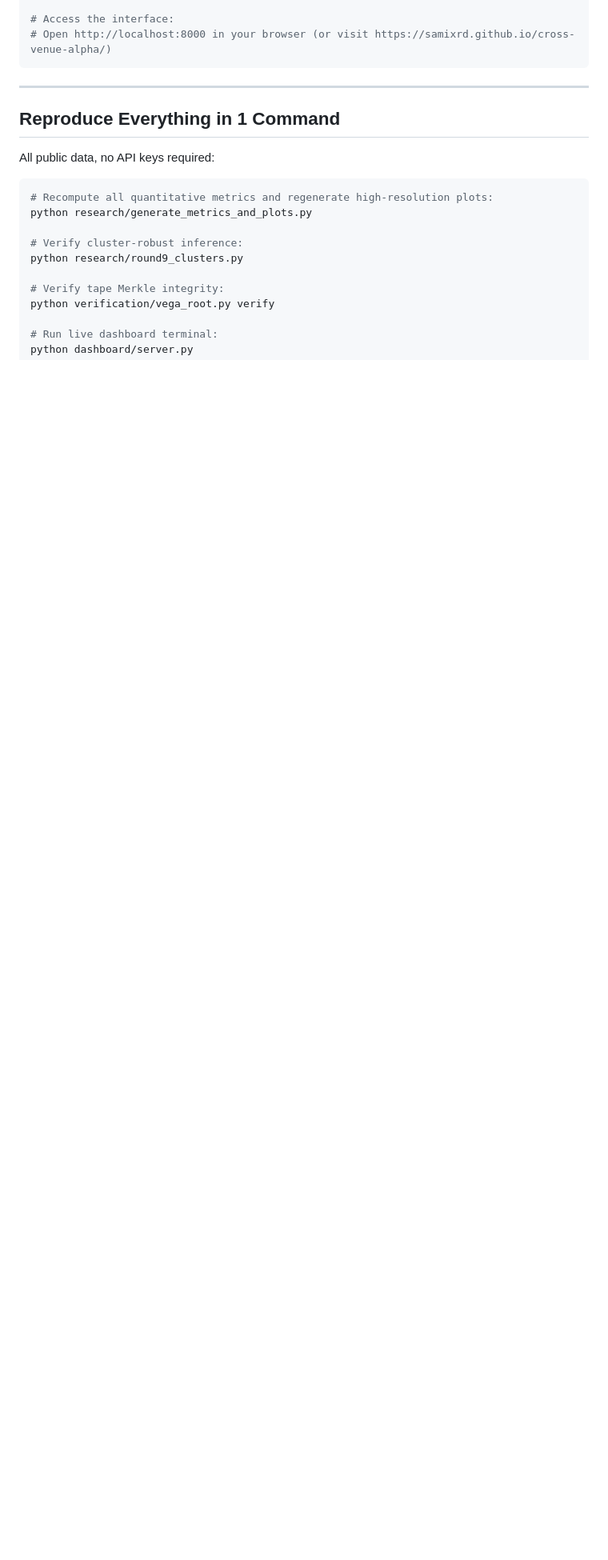
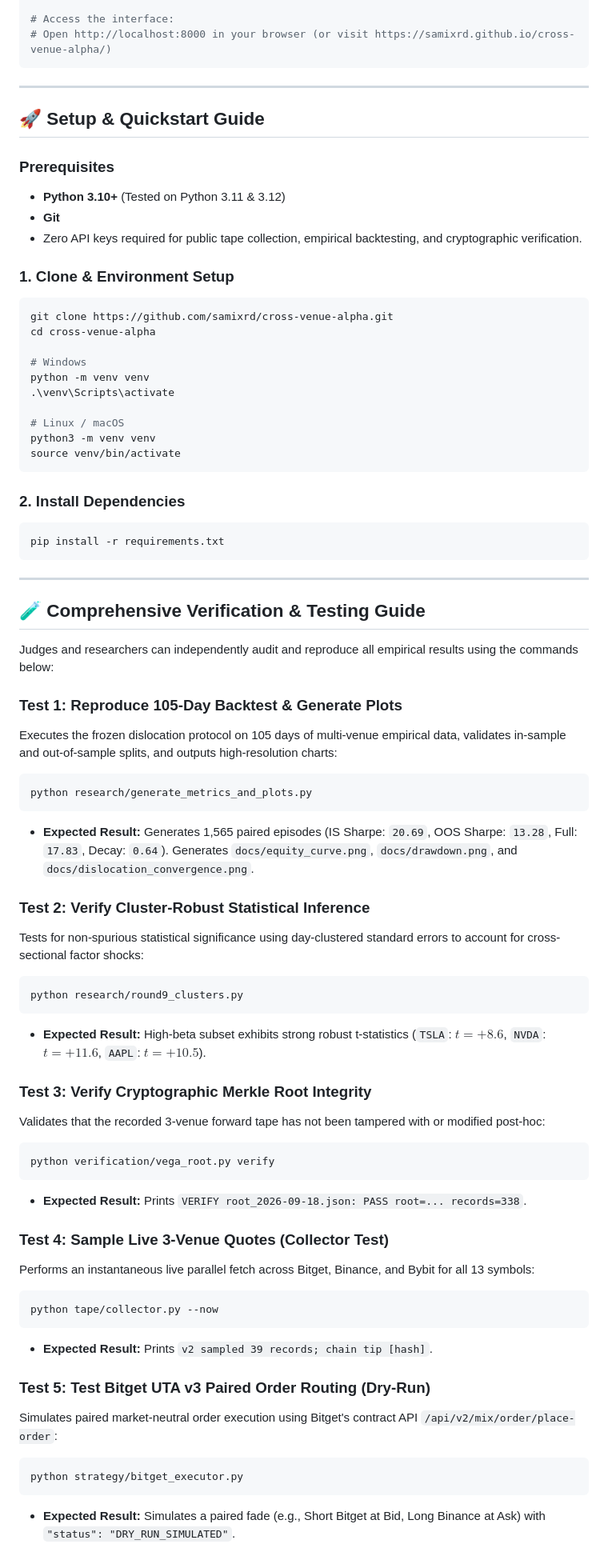
Before and after one commit to samixrd/cross-venue-alpha, a Markdown page: README.md, the part around one of its changes. Shown at 80% size. GitHub-like rendering; blank space fills up the shorter version.

Commit message:
docs: add comprehensive Setup Guide & Verification Testing Suite to README

````diff
--- a/README.md
+++ b/README.md
@@ -148,17 +148,70 @@ python dashboard/server.py
 
 ---
 
-## Reproduce Everything in 1 Command
+## 🚀 Setup & Quickstart Guide
 
-All public data, no API keys required:
+### Prerequisites
+* **Python 3.10+** (Tested on Python 3.11 & 3.12)
+* **Git**
+* Zero API keys required for public tape collection, empirical backtesting, and cryptographic verification.
+
+### 1. Clone & Environment Setup
 ```bash
-# Recompute all quantitative metrics and regenerate high-resolution plots:
+git clone https://github.com/samixrd/cross-venue-alpha.git
+cd cross-venue-alpha
+
+# Windows
+python -m venv venv
+.\venv\Scripts\activate
+
+# Linux / macOS
+python3 -m venv venv
+source venv/bin/activate
+```
+
+### 2. Install Dependencies
+```bash
+pip install -r requirements.txt
+```
+
+---
+
+## 🧪 Comprehensive Verification & Testing Guide
+
+Judges and researchers can independently audit and reproduce all empirical results using the commands below:
+
+### Test 1: Reproduce 105-Day Backtest & Generate Plots
+Executes the frozen dislocation protocol on 105 days of multi-venue empirical data, validates in-sample and out-of-sample splits, and outputs high-resolution charts:
+```bash
 python research/generate_metrics_and_plots.py
+```
+* **Expected Result:** Generates 1,565 paired episodes (IS Sharpe: `20.69`, OOS Sharpe: `13.28`, Full: `17.83`, Decay: `0.64`). Generates `docs/equity_curve.png`, `docs/drawdown.png`, and `docs/dislocation_convergence.png`.
 
-# Verify cluster-robust inference:
+### Test 2: Verify Cluster-Robust Statistical Inference
+Tests for non-spurious statistical significance using day-clustered standard errors to account for cross-sectional factor shocks:
+```bash
 python research/round9_clusters.py
+```
+* **Expected Result:** High-beta subset exhibits strong robust t-statistics (`TSLA`: $t=+8.6$, `NVDA`: $t=+11.6$, `AAPL`: $t=+10.5$).
 
-# Verify tape Merkle integrity:
+### Test 3: Verify Cryptographic Merkle Root Integrity
+Validates that the recorded 3-venue forward tape has not been tampered with or modified post-hoc:
+```bash
 python verification/vega_root.py verify
+```
+* **Expected Result:** Prints `VERIFY root_2026-09-18.json: PASS root=... records=338`.
 
-# Run live dashboard terminal:
+### Test 4: Sample Live 3-Venue Quotes (Collector Test)
+Performs an instantaneous live parallel fetch across Bitget, Binance, and Bybit for all 13 symbols:
+```bash
+python tape/collector.py --now
+```
+* **Expected Result:** Prints `v2 sampled 39 records; chain tip [hash]`.
+
+### Test 5: Test Bitget UTA v3 Paired Order Routing (Dry-Run)
+Simulates paired market-neutral order execution using Bitget's contract API `/api/v2/mix/order/place-order`:
+```bash
+python strategy/bitget_executor.py
+```
+* **Expected Result:** Simulates a paired fade (e.g., Short Bitget at Bid, Long Binance at Ask) with `"status": "DRY_RUN_SIMULATED"`.
+
````
Also changed, not shown: other parts of README.md (+4 -0 lines).
